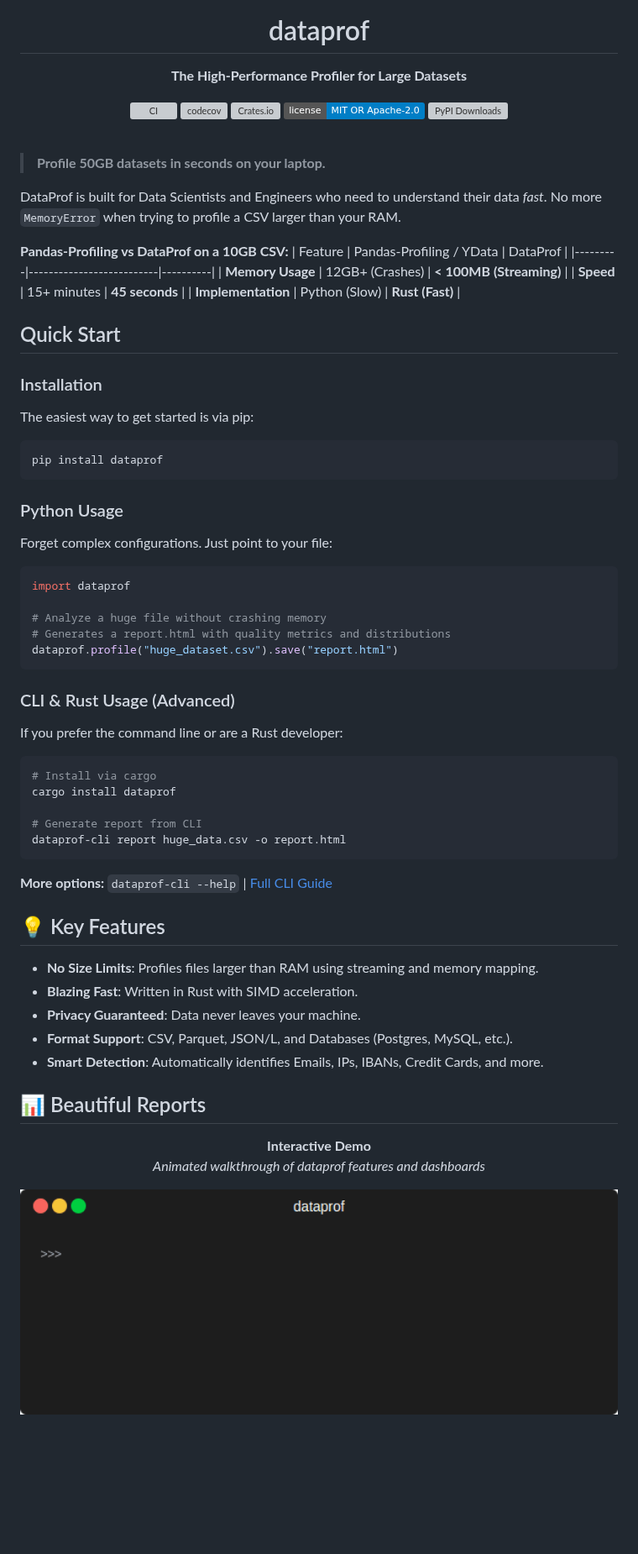
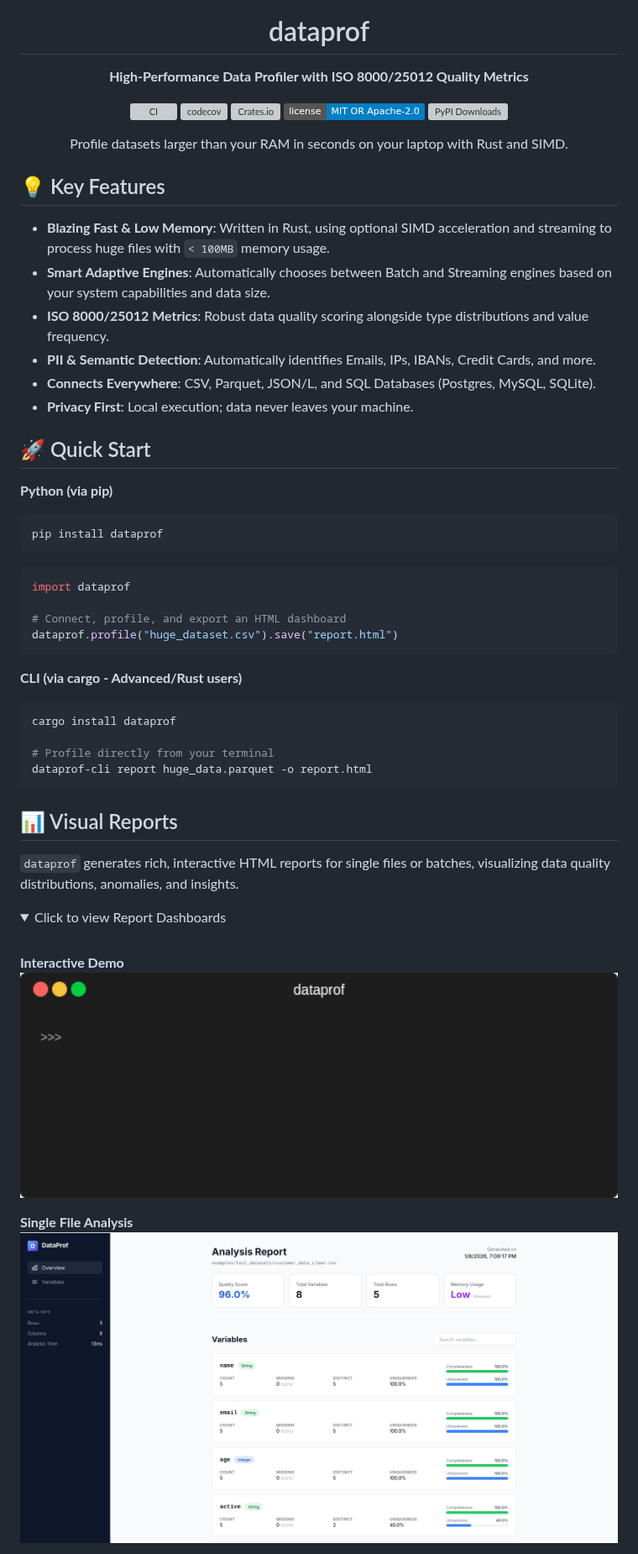
Before and after one commit to AndreaBozzo/dataprof, a Markdown page: README.md, the part around one of its changes. Shown at 84% size. Rendered like a GitHub page; folded sections open; badges without logos; blank space fills up the shorter version; grey boxes are pictures that could not be loaded.

````diff
--- a/README.md
+++ b/README.md
@@ -2,79 +2,60 @@
   <img src="assets/images/logo.png" alt="dataprof logo" width="800" height="auto" />
   <h1>dataprof</h1>
   <p>
-    <strong>The High-Performance Profiler for Large Datasets</strong>
+    <strong>High-Performance Data Profiler with ISO 8000/25012 Quality Metrics</strong>
   </p>
 
   [![CI](https://github.com/AndreaBozzo/dataprof/workflows/CI/badge.svg)](https://github.com/AndreaBozzo/dataprof/actions)
   [![codecov](https://codecov.io/gh/AndreaBozzo/dataprof/branch/master/graph/badge.svg)](https://codecov.io/gh/AndreaBozzo/dataprof)
   [![Crates.io](https://img.shields.io/crates/v/dataprof.svg)](https://crates.io/crates/dataprof)
-   [![License: MIT OR Apache-2.0](https://img.shields.io/badge/license-MIT%20OR%20Apache--2.0-blue.svg)](LICENSE)
+  [![License: MIT OR Apache-2.0](https://img.shields.io/badge/license-MIT%20OR%20Apache--2.0-blue.svg)](LICENSE)
   [![PyPI Downloads](https://static.pepy.tech/personalized-badge/dataprof?period=total&units=INTERNATIONAL_SYSTEM&left_color=BLACK&right_color=GREEN&left_text=downloads)](https://pepy.tech/projects/dataprof)
+
+  <p>Profile datasets larger than your RAM in seconds on your laptop with Rust and SIMD.</p>
 </div>
 
-<br />
+## 💡 Key Features
 
-> **Profile 50GB datasets in seconds on your laptop.**
+- **Blazing Fast & Low Memory**: Written in Rust, using optional SIMD acceleration and streaming to process huge files with `< 100MB` memory usage.
+- **Smart Adaptive Engines**: Automatically chooses between Batch and Streaming engines based on your system capabilities and data size.
+- **ISO 8000/25012 Metrics**: Robust data quality scoring alongside type distributions and value frequency.
+- **PII & Semantic Detection**: Automatically identifies Emails, IPs, IBANs, Credit Cards, and more.
+- **Connects Everywhere**: CSV, Parquet, JSON/L, and SQL Databases (Postgres, MySQL, SQLite).
+- **Privacy First**: Local execution; data never leaves your machine.
 
-DataProf is built for Data Scientists and Engineers who need to understand their data *fast*. No more `MemoryError` when trying to profile a CSV larger than your RAM.
+## 🚀 Quick Start
 
-**Pandas-Profiling vs DataProf on a 10GB CSV:**
-| Feature | Pandas-Profiling / YData | DataProf |
-|---------|--------------------------|----------|
-| **Memory Usage** | 12GB+ (Crashes) | **< 100MB (Streaming)** |
-| **Speed** | 15+ minutes | **45 seconds** |
-| **Implementation** | Python (Slow) | **Rust (Fast)** |
-
-## Quick Start
-
-### Installation
-
-The easiest way to get started is via pip:
-
+**Python (via pip)**
 ```bash
 pip install dataprof
 ```
-
-### Python Usage
-
-Forget complex configurations. Just point to your file:
-
 ```python
 import dataprof
 
-# Analyze a huge file without crashing memory
-# Generates a report.html with quality metrics and distributions
+# Connect, profile, and export an HTML dashboard
 dataprof.profile("huge_dataset.csv").save("report.html")
 ```
 
-### CLI & Rust Usage (Advanced)
-
-If you prefer the command line or are a Rust developer:
-
+**CLI (via cargo - Advanced/Rust users)**
 ```bash
-# Install via cargo
 cargo install dataprof
 
-# Generate report from CLI
-dataprof-cli report huge_data.csv -o report.html
+# Profile directly from your terminal
+dataprof-cli report huge_data.parquet -o report.html
 ```
 
-**More options:** `dataprof-cli --help` | [Full CLI Guide](docs/guides/CLI_USAGE_GUIDE.md)
+## 📊 Visual Reports
 
-## 💡 Key Features
+`dataprof` generates rich, interactive HTML reports for single files or batches, visualizing data quality distributions, anomalies, and insights.
 
-- **No Size Limits**: Profiles files larger than RAM using streaming and memory mapping.
-- **Blazing Fast**: Written in Rust with SIMD acceleration.
-- **Privacy Guaranteed**: Data never leaves your machine.
-- **Format Support**: CSV, Parquet, JSON/L, and Databases (Postgres, MySQL, etc.).
-- **Smart Detection**: Automatically identifies Emails, IPs, IBANs, Credit Cards, and more.
+<details>
+<summary>Click to view Report Dashboards</summary>
 
-## 📊 Beautiful Reports
+<br/>
 
-<div align="center">
-  <p><strong>Interactive Demo</strong><br/>
-  <em>Animated walkthrough of dataprof features and dashboards</em></p>
-  <img src="assets/animations/dataprof_demo_minimal.gif" alt="DataProf Demo" width="100%" />
+**Interactive Demo**
+<img src="assets/animations/dataprof_demo_minimal.gif" alt="DataProf Demo" width="100%" />
 
-  <br/><br/>
+**Single File Analysis**
+<img src="assets/images/dataprofhtml2026.png" alt="Single Report Dashboard" width="100%" />
 
````
Also changed, not shown: other parts of README.md (+29 -117 lines).
